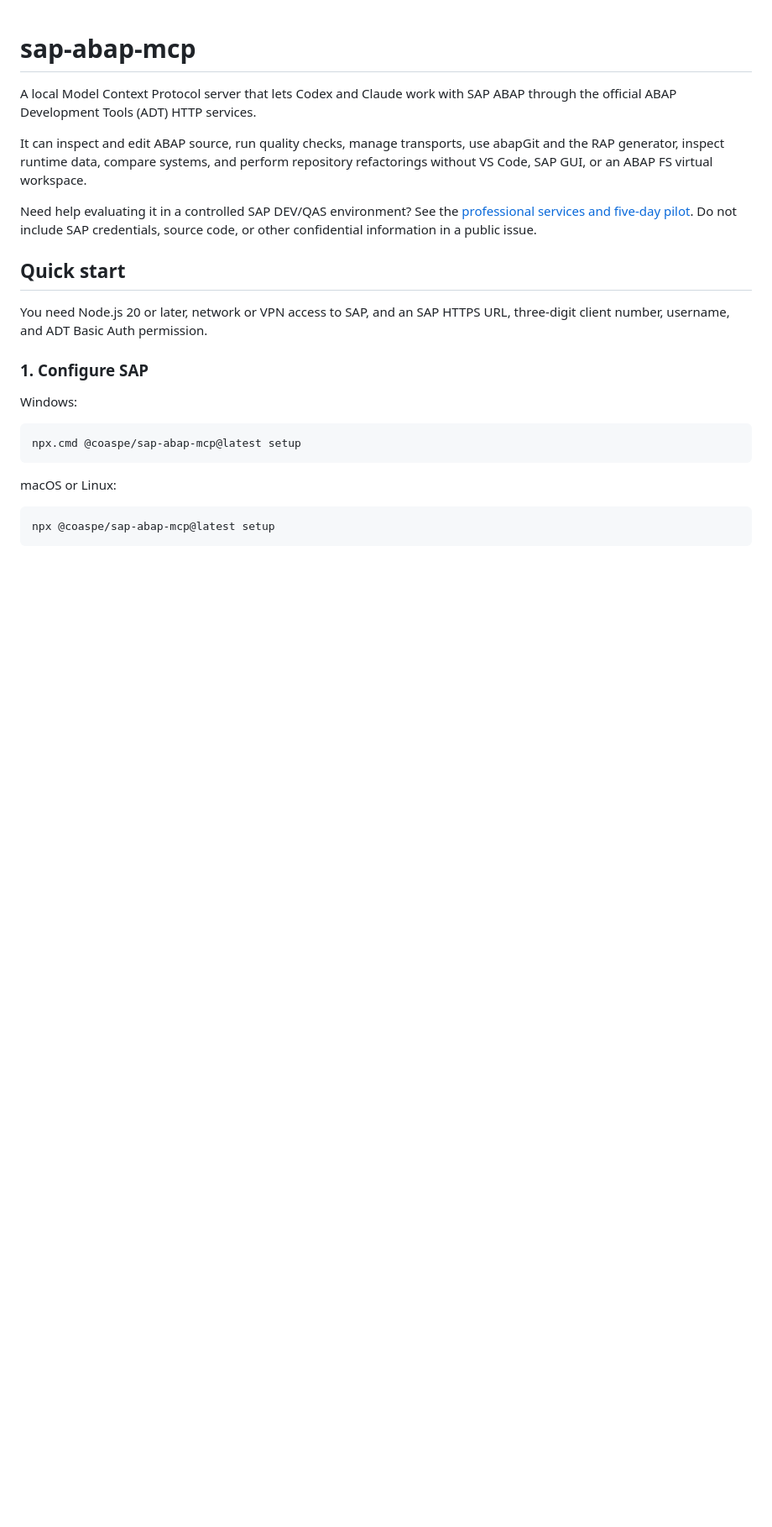
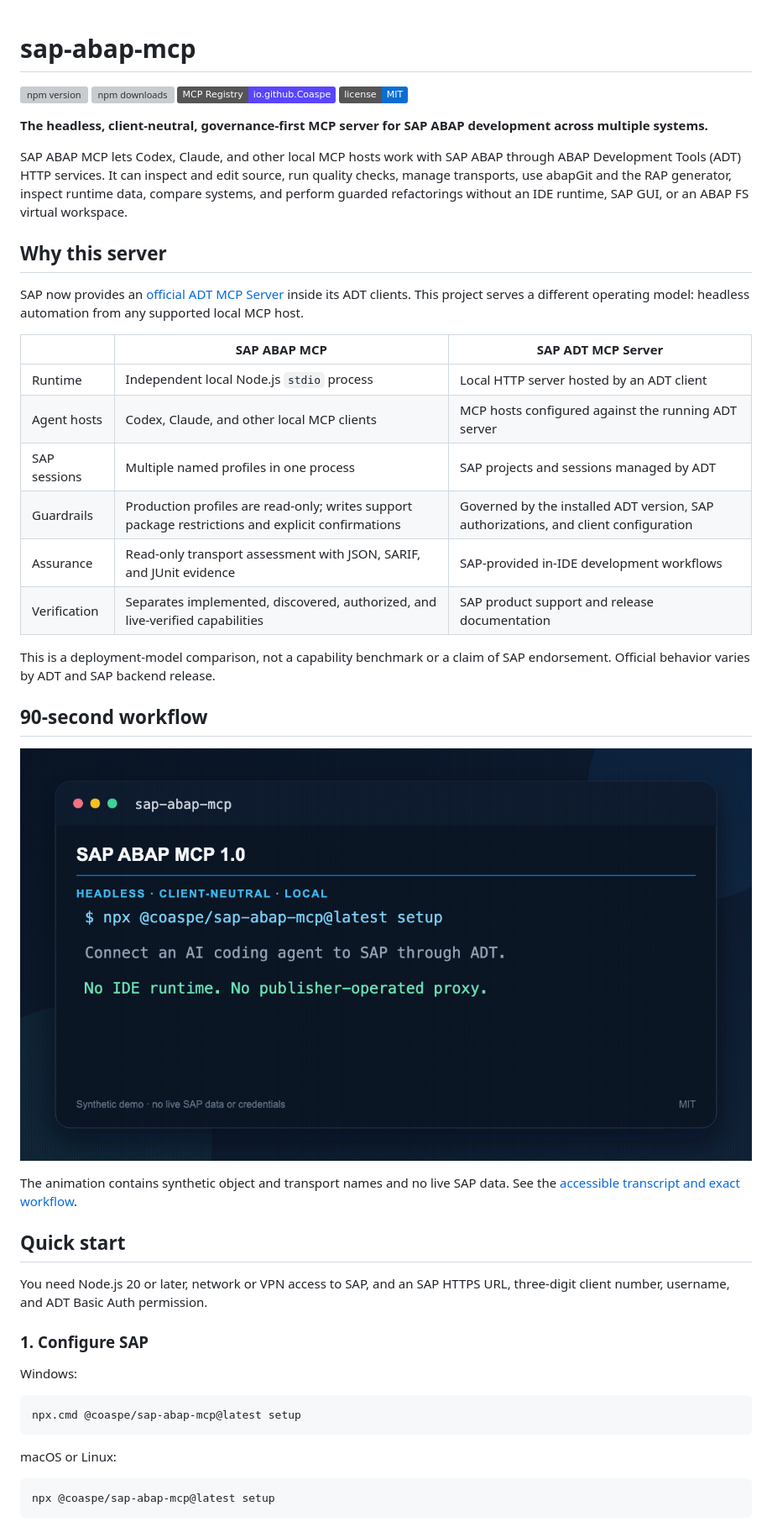
Before and after one commit to Coaspe/sap-abap-mcp, a Markdown page: README.md, the part around one of its changes. Shown at 84% size. Drawn GitHub-style; pictures changed too: assets/demo.gif (added); badges without logos; blank space fills up the shorter version; grey boxes are pictures that could not be loaded.

```diff
--- a/README.md
+++ b/README.md
@@ -1,12 +1,44 @@
 # sap-abap-mcp
 
-A local Model Context Protocol server that lets Codex and Claude work with SAP ABAP through the official ABAP Development Tools (ADT) HTTP services.
+[![npm version](https://img.shields.io/npm/v/%40coaspe%2Fsap-abap-mcp)](https://www.npmjs.com/package/@coaspe/sap-abap-mcp)
+[![npm downloads](https://img.shields.io/npm/dw/%40coaspe%2Fsap-abap-mcp)](https://www.npmjs.com/package/@coaspe/sap-abap-mcp)
+[![MCP Registry](https://img.shields.io/badge/MCP_Registry-io.github.Coaspe-5A45FF)](https://registry.modelcontextprotocol.io/v0.1/servers?search=io.github.Coaspe/sap-abap-mcp)
+[![license](https://img.shields.io/badge/license-MIT-0A6ED1)](LICENSE)
 
-It can inspect and edit ABAP source, run quality checks, manage transports, use abapGit and the RAP generator, inspect runtime data, compare systems, and perform repository refactorings without VS Code, SAP GUI, or an ABAP FS virtual workspace.
+**The headless, client-neutral, governance-first MCP server for SAP ABAP
+development across multiple systems.**
 
-Need help evaluating it in a controlled SAP DEV/QAS environment? See the
-[professional services and five-day pilot](SERVICES.md). Do not include SAP
-credentials, source code, or other confidential information in a public issue.
+SAP ABAP MCP lets Codex, Claude, and other local MCP hosts work with SAP ABAP
+through ABAP Development Tools (ADT) HTTP services. It can inspect and edit
+source, run quality checks, manage transports, use abapGit and the RAP
+generator, inspect runtime data, compare systems, and perform guarded
+refactorings without an IDE runtime, SAP GUI, or an ABAP FS virtual workspace.
+
+## Why this server
+
+SAP now provides an [official ADT MCP
+Server](https://help.sap.com/docs/abap-cloud/abap-development-tools-user-guide/configuring-adt-mcp-server-ed94320814734d97801f51a5b6deb802)
+inside its ADT clients. This project serves a different operating model:
+headless automation from any supported local MCP host.
+
+| | SAP ABAP MCP | SAP ADT MCP Server |
+|---|---|---|
+| Runtime | Independent local Node.js `stdio` process | Local HTTP server hosted by an ADT client |
+| Agent hosts | Codex, Claude, and other local MCP clients | MCP hosts configured against the running ADT server |
+| SAP sessions | Multiple named profiles in one process | SAP projects and sessions managed by ADT |
+| Guardrails | Production profiles are read-only; writes support package restrictions and explicit confirmations | Governed by the installed ADT version, SAP authorizations, and client configuration |
+| Assurance | Read-only transport assessment with JSON, SARIF, and JUnit evidence | SAP-provided in-IDE development workflows |
+| Verification | Separates implemented, discovered, authorized, and live-verified capabilities | SAP product support and release documentation |
+
+This is a deployment-model comparison, not a capability benchmark or a claim
+of SAP endorsement. Official behavior varies by ADT and SAP backend release.
+
+## 90-second workflow
+
+![Synthetic terminal walkthrough of setup, repository inspection, ABAP Unit and ATC, and transport assessment](assets/demo.gif)
+
+The animation contains synthetic object and transport names and no live SAP
+data. See the [accessible transcript and exact workflow](docs/demo-script.md).
 
 ## Quick start
 
```
Also changed, not shown: other parts of README.md (+22 -3 lines), ADOPTERS.md (added, +31 -0 lines), CHANGELOG.md (+1 -1 lines), ROADMAP.md (added, +40 -0 lines), spec/README.md (added, +46 -0 lines), 13 other files.
